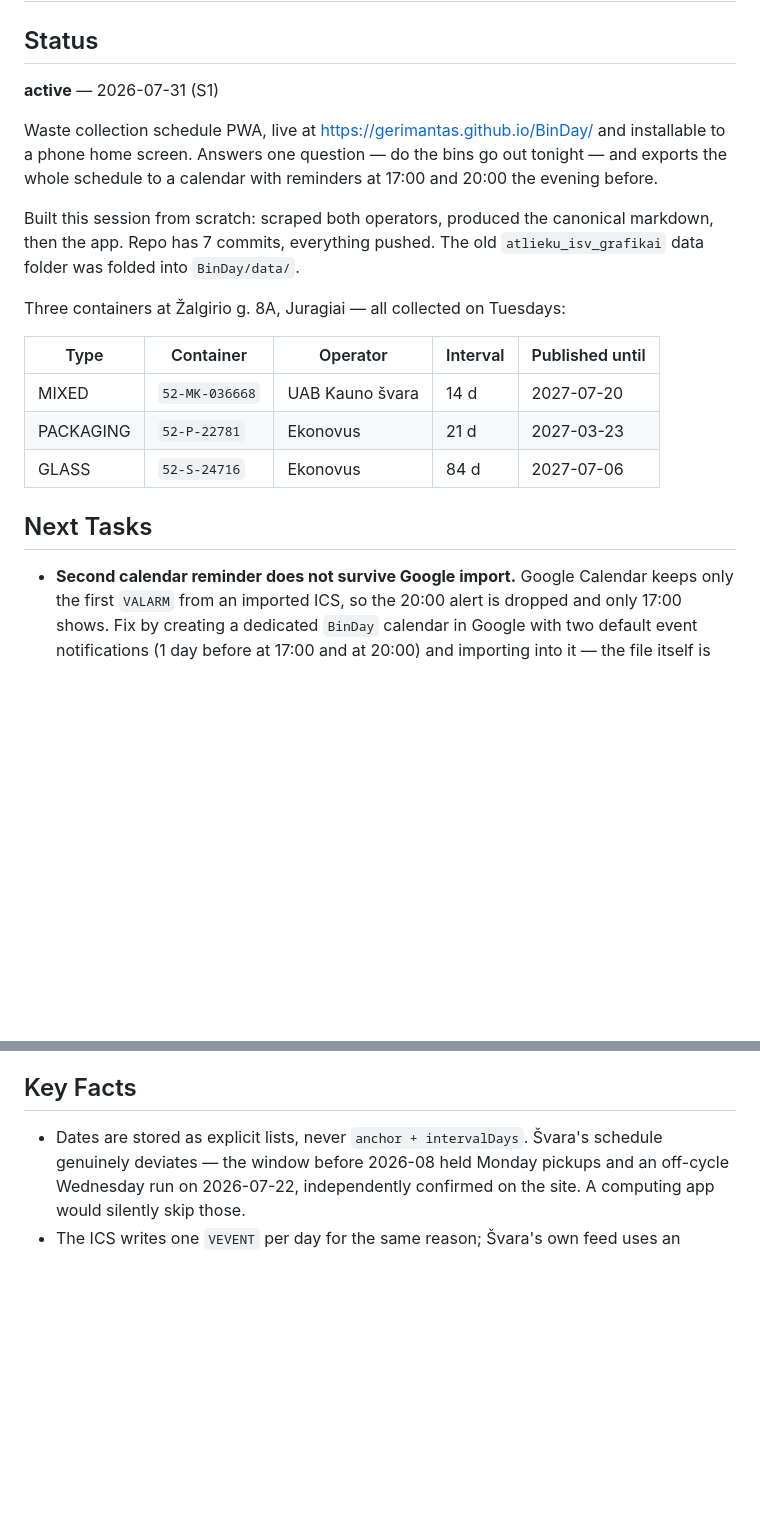
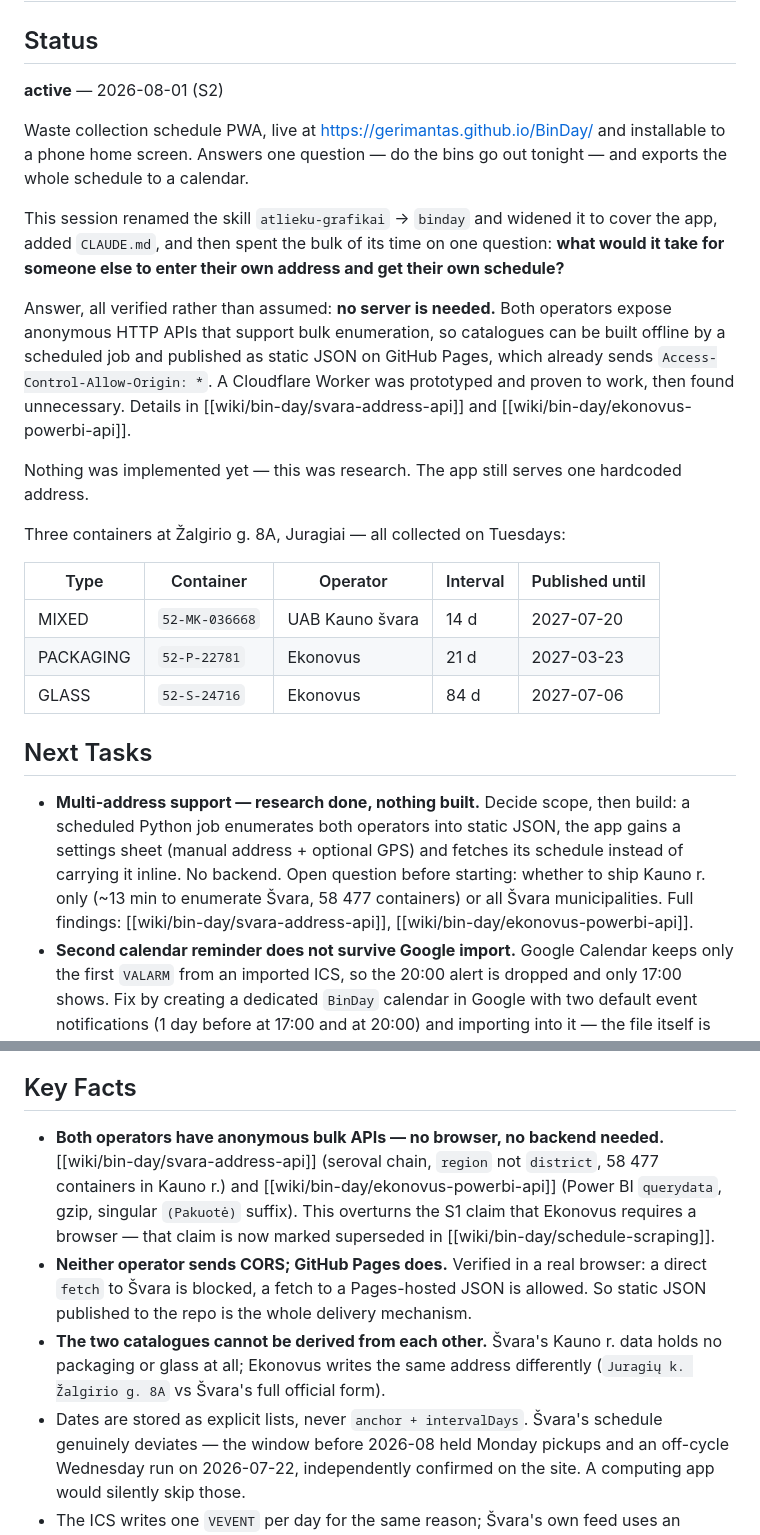
Before and after one commit to gerimantas/BinDay, a Markdown page: CONTEXT.md, 2 parts joined by grey strips. Drawn GitHub-style; blank space fills up the shorter version.

Commit message:
Record that both operators expose anonymous bulk APIs
Research for multi-address support. Nothing implemented; this is the
finding that decides the architecture.

Svara: the seroval server-function chain resolves an address to a hashedId
in ~1.7s without a browser, and getcontracts enumerates a whole subdistrict
per call. Kauno r. sav. is 58 477 containers across 26 subdistricts, roughly
13 minutes to catalogue. The query parameter is `region`, not `district` —
passing `district` returns HTTP 200 with 550 subdistricts from every
municipality in the country, which is the same silent-wrong-answer shape as
the Power BI slicer trap.

Ekonovus: overturns the S1 conclusion that it needs a browser. The Power BI
querydata endpoint answers with only X-PowerBI-ResourceKey, which the embed
URL publishes. Responses are gzipped and dictionary-encoded, and inventory
numbers carry a singular type suffix — filtering on the bare number returns
zero rows with no error. Cross-checked against the app: PACKAGING 12/12 and
GLASS 5/5 agreed.

Together these mean no backend is required. A Cloudflare Worker was
prototyped and proven to proxy Svara correctly, then found unnecessary:
GitHub Pages already serves JSON with Access-Control-Allow-Origin, verified
in a real browser alongside the blocked direct fetch.

Co-Authored-By: Claude Opus 5 (1M context) <noreply@anthropic.com>

```diff
--- a/CONTEXT.md
+++ b/CONTEXT.md
@@ -2,16 +2,25 @@
 
 ## Status
 
-**active** — 2026-07-31 (S1)
+**active** — 2026-08-01 (S2)
 
 Waste collection schedule PWA, live at https://gerimantas.github.io/BinDay/ and
 installable to a phone home screen. Answers one question — do the bins go out tonight —
-and exports the whole schedule to a calendar with reminders at 17:00 and 20:00 the
-evening before.
+and exports the whole schedule to a calendar.
 
-Built this session from scratch: scraped both operators, produced the canonical markdown,
-then the app. Repo has 7 commits, everything pushed. The old `atlieku_isv_grafikai` data
-folder was folded into `BinDay/data/`.
+This session renamed the skill `atlieku-grafikai` → `binday` and widened it to cover the
+app, added `CLAUDE.md`, and then spent the bulk of its time on one question: **what would
+it take for someone else to enter their own address and get their own schedule?**
+
+Answer, all verified rather than assumed: **no server is needed.** Both operators expose
+anonymous HTTP APIs that support bulk enumeration, so catalogues can be built offline by a
+scheduled job and published as static JSON on GitHub Pages, which already sends
+`Access-Control-Allow-Origin: *`. A Cloudflare Worker was prototyped and proven to work,
+then found unnecessary. Details in [[wiki/bin-day/svara-address-api]] and
+[[wiki/bin-day/ekonovus-powerbi-api]].
+
+Nothing was implemented yet — this was research. The app still serves one hardcoded
+address.
 
 Three containers at Žalgirio g. 8A, Juragiai — all collected on Tuesdays:
 
@@ -23,6 +32,13 @@ Three containers at Žalgirio g. 8A, Juragiai — all collected on Tuesdays:
 
 ## Next Tasks
 
+- **Multi-address support — research done, nothing built.** Decide scope, then build:
+  a scheduled Python job enumerates both operators into static JSON, the app gains a
+  settings sheet (manual address + optional GPS) and fetches its schedule instead of
+  carrying it inline. No backend. Open question before starting: whether to ship
+  Kauno r. only (~13 min to enumerate Švara, 58 477 containers) or all Švara
+  municipalities. Full findings: [[wiki/bin-day/svara-address-api]],
+  [[wiki/bin-day/ekonovus-powerbi-api]].
 - **Second calendar reminder does not survive Google import.** Google Calendar keeps only
   the first `VALARM` from an imported ICS, so the 20:00 alert is dropped and only 17:00
   shows. Fix by creating a dedicated `BinDay` calendar in Google with two default event
@@ -56,6 +72,17 @@ Three containers at Žalgirio g. 8A, Juragiai — all collected on Tuesdays:
 
 ## Key Facts
 
+- **Both operators have anonymous bulk APIs — no browser, no backend needed.**
+  [[wiki/bin-day/svara-address-api]] (seroval chain, `region` not `district`, 58 477
+  containers in Kauno r.) and [[wiki/bin-day/ekonovus-powerbi-api]] (Power BI `querydata`,
+  gzip, singular `(Pakuotė)` suffix). This overturns the S1 claim that Ekonovus requires a
+  browser — that claim is now marked superseded in [[wiki/bin-day/schedule-scraping]].
+- **Neither operator sends CORS; GitHub Pages does.** Verified in a real browser: a direct
+  `fetch` to Švara is blocked, a fetch to a Pages-hosted JSON is allowed. So static JSON
+  published to the repo is the whole delivery mechanism.
+- **The two catalogues cannot be derived from each other.** Švara's Kauno r. data holds no
+  packaging or glass at all; Ekonovus writes the same address differently
+  (`Juragių k. Žalgirio g. 8A` vs Švara's full official form).
 - Dates are stored as explicit lists, never `anchor + intervalDays`. Švara's schedule
   genuinely deviates — the window before 2026-08 held Monday pickups and an off-cycle
   Wednesday run on 2026-07-22, independently confirmed on the site. A computing app would
```
